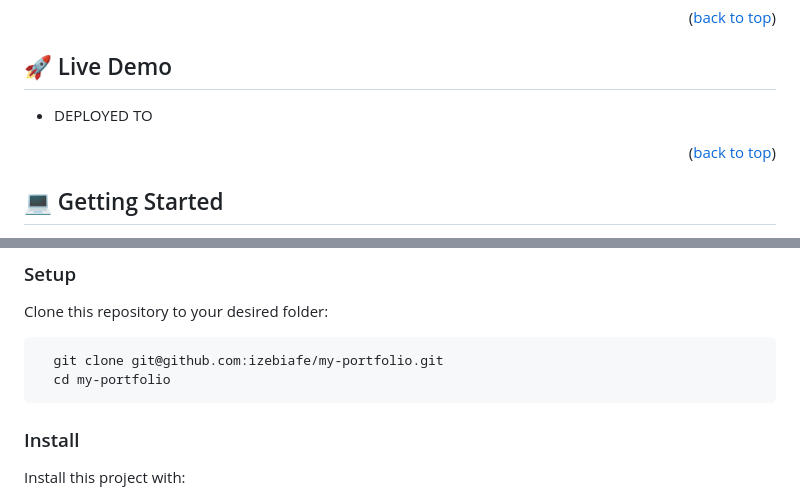
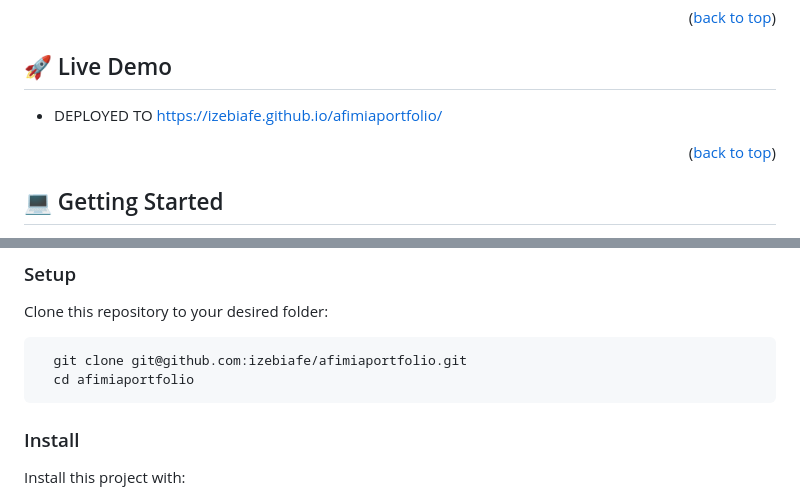
Before and after one commit to Izebiafe/afimiaportfolio, a Markdown page: README.md, 2 parts joined by grey strips. GitHub-like rendering.

````diff
--- a/README.md
+++ b/README.md
@@ -65,7 +65,7 @@
 ## 🚀 Live Demo <a name="live-demo"></a>
 
 
-- DEPLOYED TO
+- DEPLOYED TO https://izebiafe.github.io/afimiaportfolio/
 
 <p align="right">(<a href="#readme-top">back to top</a>)</p>
 
@@ -87,8 +87,8 @@ Clone this repository to your desired folder:
 
 
 ```sh
-  git clone git@github.com:izebiafe/my-portfolio.git
-  cd my-portfolio
+  git clone git@github.com:izebiafe/afimiaportfolio.git
+  cd afimiaportfolio
 ```
 
 ### Install
````
